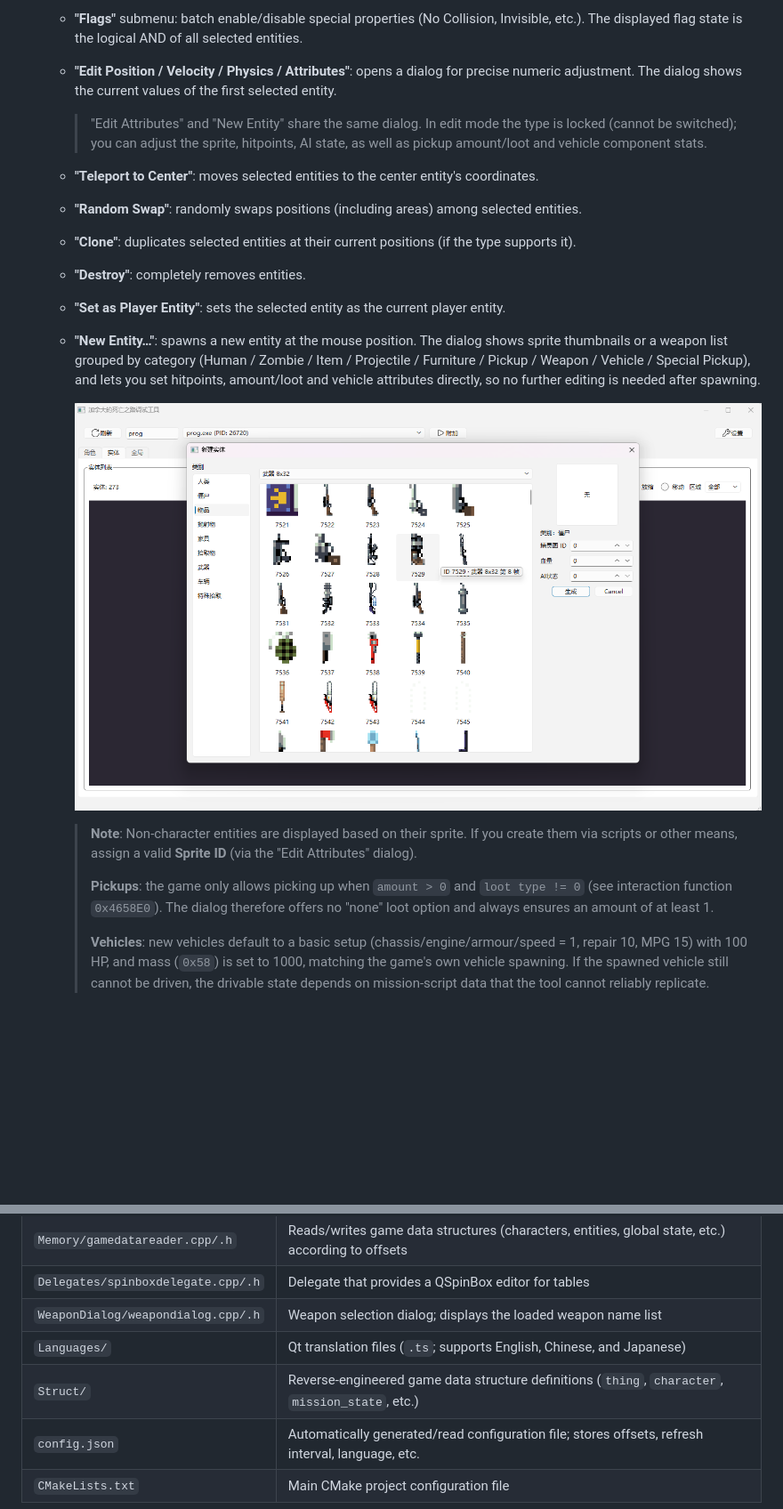
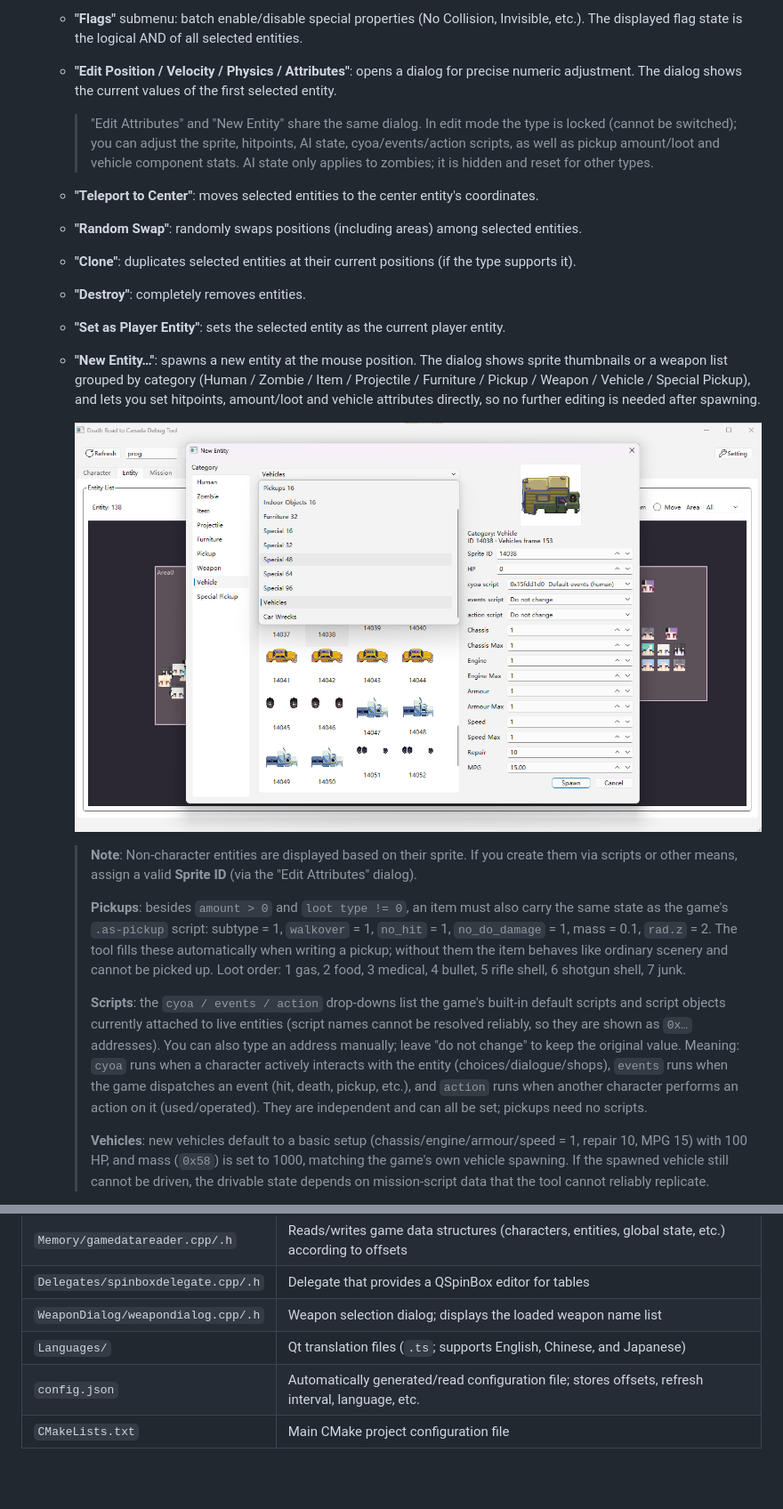
Before and after one commit to That-is-good/DR2CDebugTool, a Markdown page: Readme/EN.md, 2 parts joined by grey strips. Shown at 89% size. Drawn GitHub-style; pictures changed too: Readme/new_entity.png; blank space fills up the shorter version.

```diff
--- a/Readme/EN.md
+++ b/Readme/EN.md
@@ -116,7 +116,7 @@ Click **"Settings"** to adjust pool counts, refresh frequency, and UI language.
   - **"Set as Center"**: marks an entity as the target (used as the reference for later teleport/swap). The center entity is shown with a yellow circle marker.
   - **"Flags"** submenu: batch enable/disable special properties (No Collision, Invisible, etc.). The displayed flag state is the logical AND of all selected entities.
   - **"Edit Position / Velocity / Physics / Attributes"**: opens a dialog for precise numeric adjustment. The dialog shows the current values of the first selected entity.
-    > "Edit Attributes" and "New Entity" share the same dialog. In edit mode the type is locked (cannot be switched); you can adjust the sprite, hitpoints, AI state, as well as pickup amount/loot and vehicle component stats.
+    > "Edit Attributes" and "New Entity" share the same dialog. In edit mode the type is locked (cannot be switched); you can adjust the sprite, hitpoints, AI state, cyoa/events/action scripts, as well as pickup amount/loot and vehicle component stats. AI state only applies to zombies; it is hidden and reset for other types.
   - **"Teleport to Center"**: moves selected entities to the center entity's coordinates.
   - **"Random Swap"**: randomly swaps positions (including areas) among selected entities.
   - **"Clone"**: duplicates selected entities at their current positions (if the type supports it).
@@ -128,7 +128,9 @@ Click **"Settings"** to adjust pool counts, refresh frequency, and UI language.
 
     > **Note**: Non-character entities are displayed based on their sprite. If you create them via scripts or other means, assign a valid **Sprite ID** (via the "Edit Attributes" dialog).
     >
-    > **Pickups**: the game only allows picking up when `amount > 0` and `loot type != 0` (see interaction function `0x4658E0`). The dialog therefore offers no "none" loot option and always ensures an amount of at least 1.
+    > **Pickups**: besides `amount > 0` and `loot type != 0`, an item must also carry the same state as the game's `.as-pickup` script: subtype = 1, `walkover` = 1, `no_hit` = 1, `no_do_damage` = 1, mass = 0.1, `rad.z` = 2. The tool fills these automatically when writing a pickup; without them the item behaves like ordinary scenery and cannot be picked up. Loot order: 1 gas, 2 food, 3 medical, 4 bullet, 5 rifle shell, 6 shotgun shell, 7 junk.
+    >
+    > **Scripts**: the `cyoa / events / action` drop-downs list the game's built-in default scripts and script objects currently attached to live entities (script names cannot be resolved reliably, so they are shown as `0x…` addresses). You can also type an address manually; leave "do not change" to keep the original value. Meaning: `cyoa` runs when a character actively interacts with the entity (choices/dialogue/shops), `events` runs when the game dispatches an event (hit, death, pickup, etc.), and `action` runs when another character performs an action on it (used/operated). They are independent and can all be set; pickups need no scripts.
     >
     > **Vehicles**: new vehicles default to a basic setup (chassis/engine/armour/speed = 1, repair 10, MPG 15) with 100 HP, and mass (`0x58`) is set to 1000, matching the game's own vehicle spawning. If the spawned vehicle still cannot be driven, the drivable state depends on mission-script data that the tool cannot reliably replicate.
   - **"Set Render Layer"**: sets the current area as the camera's render target. For example, after teleporting the player-controlled character to another area, use this function to set the new area as the render layer; otherwise the camera may stay stuck in the top-left corner.
@@ -158,7 +160,6 @@ Click **"Settings"** to adjust pool counts, refresh frequency, and UI language.
 | `Delegates/spinboxdelegate.cpp/.h` | Delegate that provides a QSpinBox editor for tables |
 | `WeaponDialog/weapondialog.cpp/.h` | Weapon selection dialog; displays the loaded weapon name list |
 | `Languages/` | Qt translation files (`.ts`; supports English, Chinese, and Japanese) |
-| `Struct/` | Reverse-engineered game data structure definitions (`thing`, `character`, `mission_state`, etc.) |
 | `config.json` | Automatically generated/read configuration file; stores offsets, refresh interval, language, etc. |
 | `CMakeLists.txt` | Main CMake project configuration file |
 
```
Also changed, not shown: Readme/JA.md (+4 -3 lines), Readme/ZH_CN.md (+4 -3 lines), Readme/entity.png, 10 other files.
